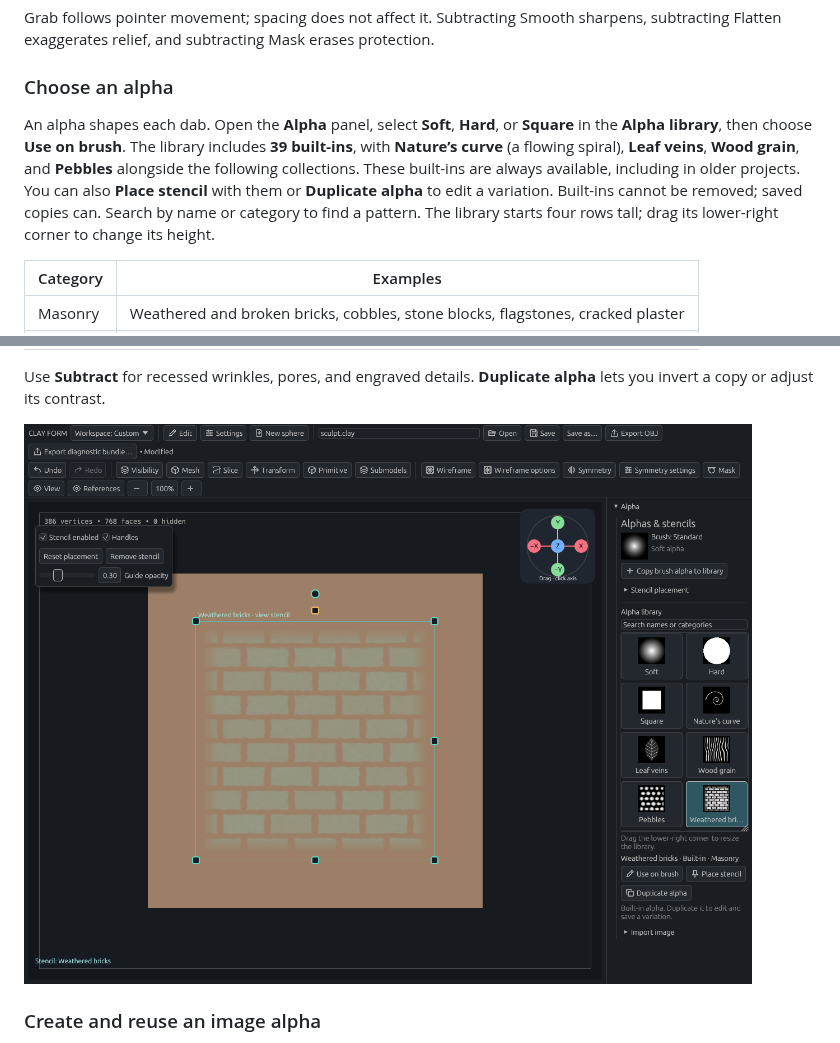
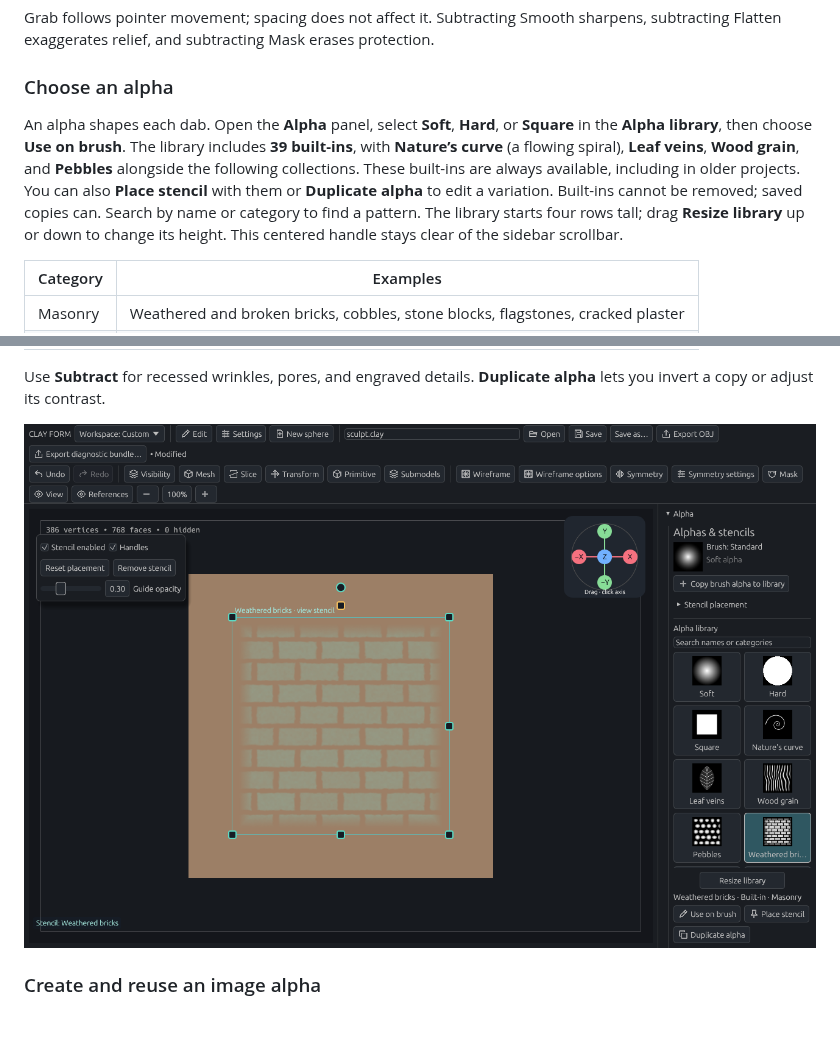
Before and after one commit to dustyghost/clay-form, a Markdown page: docs/guide/sculpting.md, 2 parts joined by grey strips. GitHub-like rendering; pictures changed too: docs/images/alpha-library.png.

Commit message:
Keep alpha library resizing clear of sidebar scrollbars

```diff
--- a/docs/guide/sculpting.md
+++ b/docs/guide/sculpting.md
@@ -59,7 +59,7 @@ Grab follows pointer movement; spacing does not affect it. Subtracting Smooth sh
 
 ### Choose an alpha
 
-An alpha shapes each dab. Open the **Alpha** panel, select **Soft**, **Hard**, or **Square** in the **Alpha library**, then choose **Use on brush**. The library includes **39 built-ins**, with **Nature’s curve** (a flowing spiral), **Leaf veins**, **Wood grain**, and **Pebbles** alongside the following collections. These built-ins are always available, including in older projects. You can also **Place stencil** with them or **Duplicate alpha** to edit a variation. Built-ins cannot be removed; saved copies can. Search by name or category to find a pattern. The library starts four rows tall; drag its lower-right corner to change its height.
+An alpha shapes each dab. Open the **Alpha** panel, select **Soft**, **Hard**, or **Square** in the **Alpha library**, then choose **Use on brush**. The library includes **39 built-ins**, with **Nature’s curve** (a flowing spiral), **Leaf veins**, **Wood grain**, and **Pebbles** alongside the following collections. These built-ins are always available, including in older projects. You can also **Place stencil** with them or **Duplicate alpha** to edit a variation. Built-ins cannot be removed; saved copies can. Search by name or category to find a pattern. The library starts four rows tall; drag **Resize library** up or down to change its height. This centered handle stays clear of the sidebar scrollbar.
 
 | Category | Examples |
 | --- | --- |
```
Also changed, not shown: 2 other files.
